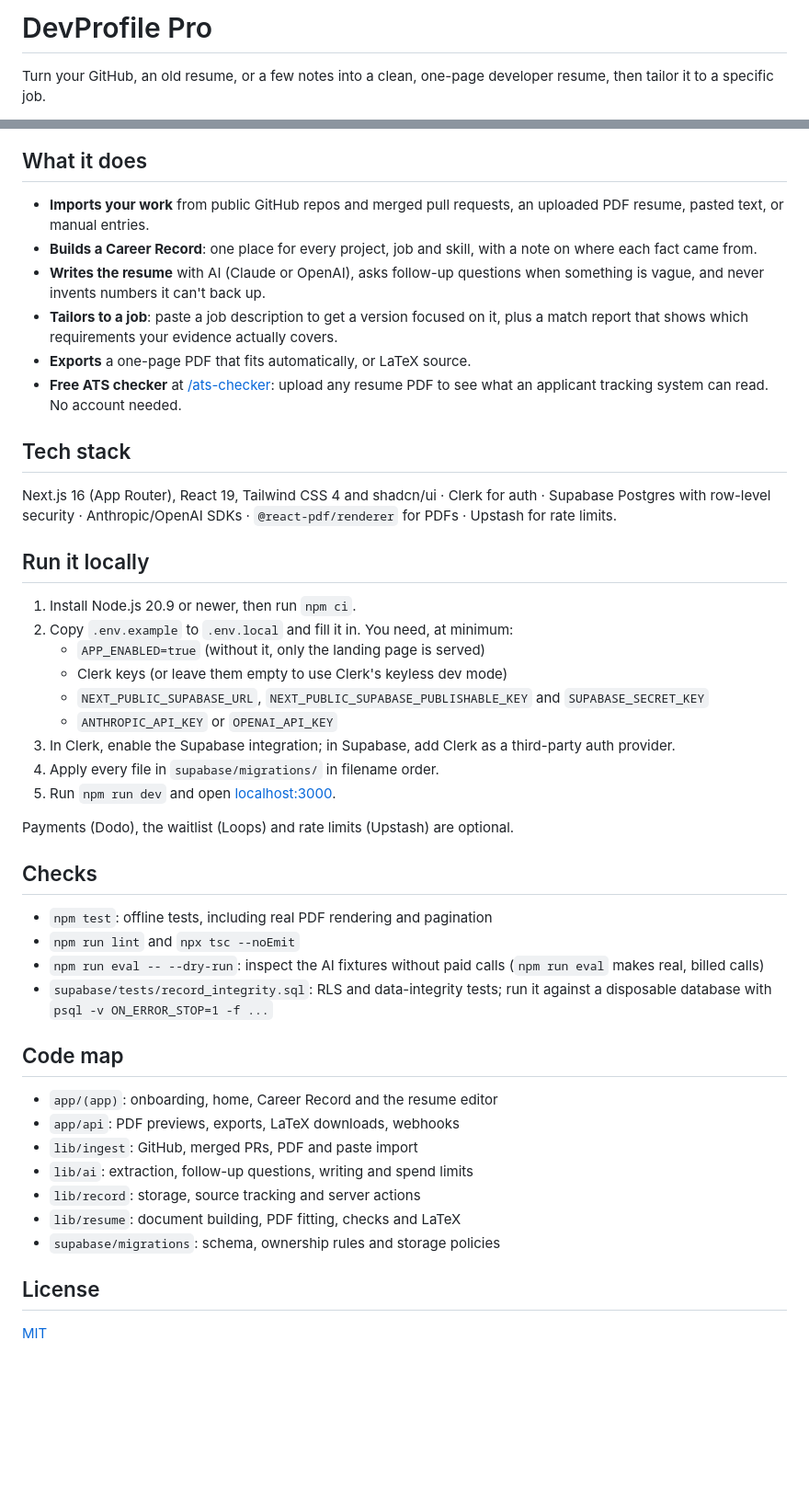
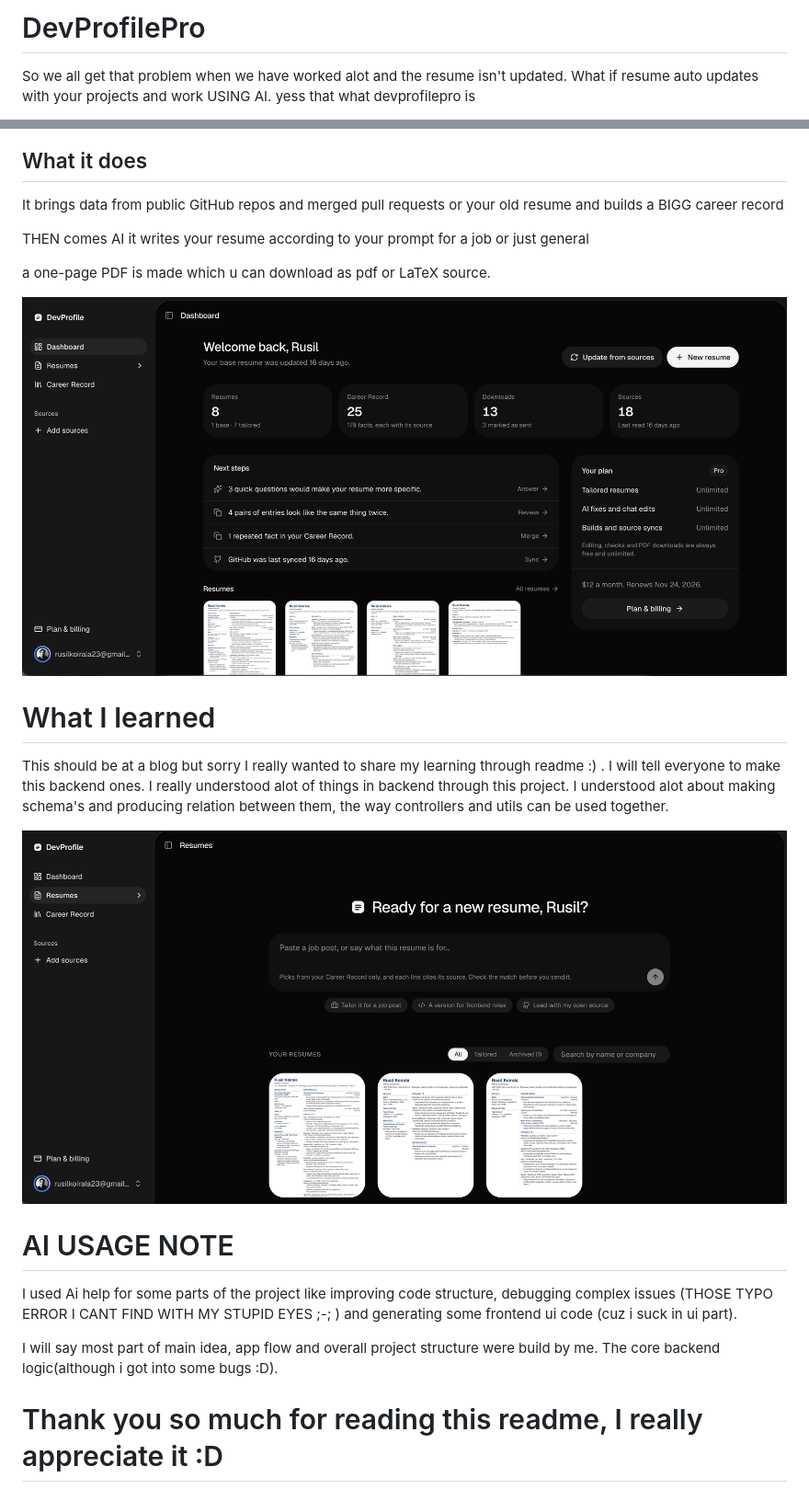
Before and after one commit to RusilKoirala/devprofilepro, a Markdown page: README.md, 2 parts joined by grey strips. Shown at 92% size. Rendered like a GitHub page; pictures changed too: screenshots/2.png (added), screenshots/3.png (added); blank space fills up the shorter version.

```diff
--- a/README.md
+++ b/README.md
@@ -1,4 +1,4 @@
-# DevProfile Pro
+# DevProfilePro
 
-Turn your GitHub, an old resume, or a few notes into a clean, one-page developer resume, then tailor it to a specific job.
+So we all get that problem when we have worked alot and the resume isn't updated. What if resume auto updates with your projects and work USING AI. yess that what devprofilepro is
 
@@ -6,48 +6,25 @@ Turn your GitHub, an old resume, or a few notes into a clean, one-page developer
 
 ## What it does
 
-- **Imports your work** from public GitHub repos and merged pull requests, an uploaded PDF resume, pasted text, or manual entries.
-- **Builds a Career Record**: one place for every project, job and skill, with a note on where each fact came from.
-- **Writes the resume** with AI (Claude or OpenAI), asks follow-up questions when something is vague, and never invents numbers it can't back up.
-- **Tailors to a job**: paste a job description to get a version focused on it, plus a match report that shows which requirements your evidence actually covers.
-- **Exports** a one-page PDF that fits automatically, or LaTeX source.
-- **Free ATS checker** at [/ats-checker](https://devprofilepro.vercel.app/ats-checker): upload any resume PDF to see what an applicant tracking system can read. No account needed.
+It brings data from public GitHub repos and merged pull requests or your old resume and builds a BIGG career record
 
-## Tech stack
+THEN comes AI it writes your resume according to your prompt for a job or just general
 
-Next.js 16 (App Router), React 19, Tailwind CSS 4 and shadcn/ui · Clerk for auth · Supabase Postgres with row-level security · Anthropic/OpenAI SDKs · `@react-pdf/renderer` for PDFs · Upstash for rate limits.
+a one-page PDF is made which u can download as pdf or LaTeX source.
 
-## Run it locally
+![wow](./screenshots/2.png)
 
-1. Install Node.js 20.9 or newer, then run `npm ci`.
-2. Copy `.env.example` to `.env.local` and fill it in. You need, at minimum:
-   - `APP_ENABLED=true` (without it, only the landing page is served)
-   - Clerk keys (or leave them empty to use Clerk's keyless dev mode)
-   - `NEXT_PUBLIC_SUPABASE_URL`, `NEXT_PUBLIC_SUPABASE_PUBLISHABLE_KEY` and `SUPABASE_SECRET_KEY`
-   - `ANTHROPIC_API_KEY` or `OPENAI_API_KEY`
-3. In Clerk, enable the Supabase integration; in Supabase, add Clerk as a third-party auth provider.
-4. Apply every file in `supabase/migrations/` in filename order.
-5. Run `npm run dev` and open [localhost:3000](http://localhost:3000).
+# What I learned
 
-Payments (Dodo), the waitlist (Loops) and rate limits (Upstash) are optional.
+This should be at a blog but sorry I really wanted to share my learning through readme :) . I will tell everyone to make this backend ones. I really understood alot of things in backend through this project. I understood alot about making schema's and producing relation between them, the way controllers and utils can be used together.
 
-## Checks
+![again](./screenshots/3.png)
 
-- `npm test`: offline tests, including real PDF rendering and pagination
-- `npm run lint` and `npx tsc --noEmit`
-- `npm run eval -- --dry-run`: inspect the AI fixtures without paid calls (`npm run eval` makes real, billed calls)
-- `supabase/tests/record_integrity.sql`: RLS and data-integrity tests; run it against a disposable database with `psql -v ON_ERROR_STOP=1 -f ...`
+# AI USAGE NOTE
 
-## Code map
+I used Ai help for some parts of the project like improving code structure, debugging complex issues (THOSE TYPO ERROR I CANT FIND WITH MY STUPID EYES ;-; ) and generating some frontend ui code (cuz i suck in ui part).
 
-- `app/(app)`: onboarding, home, Career Record and the resume editor
-- `app/api`: PDF previews, exports, LaTeX downloads, webhooks
-- `lib/ingest`: GitHub, merged PRs, PDF and paste import
-- `lib/ai`: extraction, follow-up questions, writing and spend limits
-- `lib/record`: storage, source tracking and server actions
-- `lib/resume`: document building, PDF fitting, checks and LaTeX
-- `supabase/migrations`: schema, ownership rules and storage policies
+I will say most part of main idea, app flow and overall project structure were build by me. The core backend logic(although i got into some bugs :D).
 
-## License
 
-[MIT](LICENSE)
+# Thank you so much for reading this readme, I really appreciate it :D
```
Also changed, not shown: other parts of README.md (+1 -1 lines), 1 other file.
